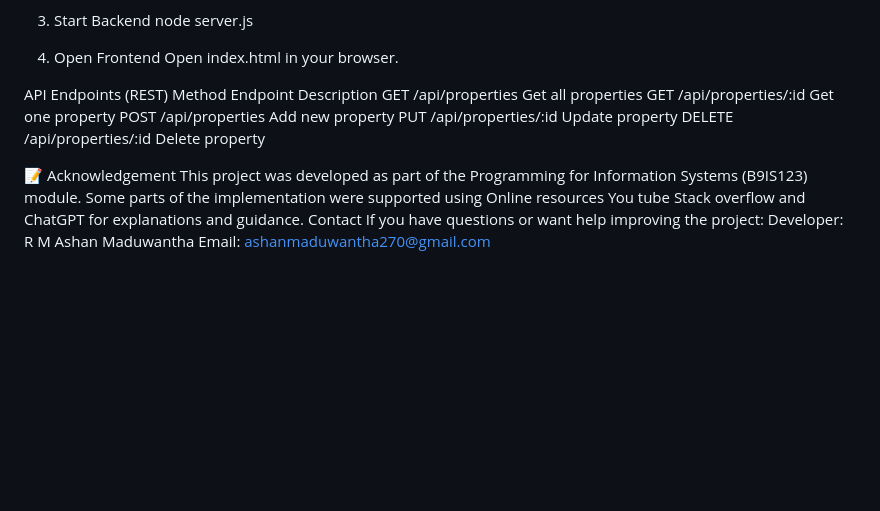
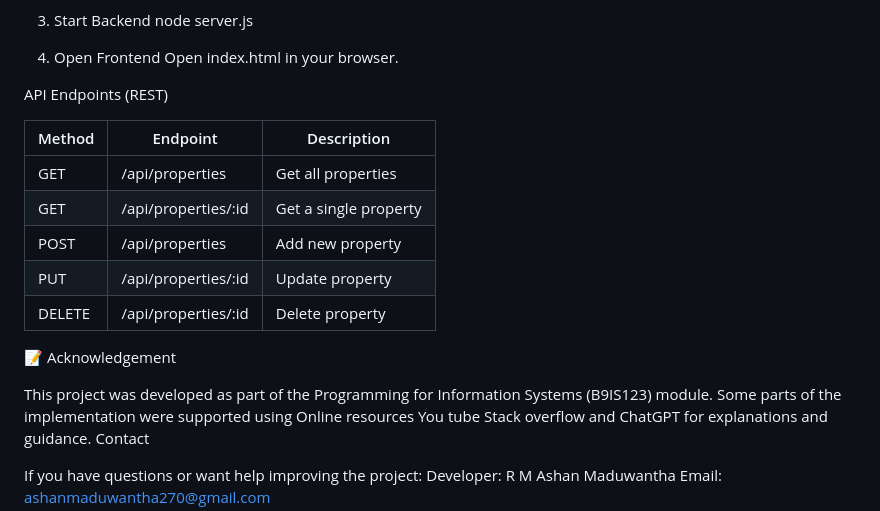
Before and after one commit to ashanhq/B9IS123_2526__CA2_Project, a Markdown page: Readme.md, the part around one of its changes. GitHub-like rendering; blank space fills up the shorter version.

```diff
--- a/Readme.md
+++ b/Readme.md
@@ -161,31 +162,26 @@ node server.js
 4. Open Frontend
 Open index.html in your browser.
 
- API Endpoints (REST)
-Method
-Endpoint
-Description
-GET
-/api/properties
-Get all properties
-GET
-/api/properties/:id
-Get one property
-POST
-/api/properties
-Add new property
-PUT
-/api/properties/:id
-Update property
-DELETE
-/api/properties/:id
-Delete property
+
+API Endpoints (REST)
+
+| Method | Endpoint            | Description           |
+| ------ | ------------------- | --------------------- |
+| GET    | /api/properties     | Get all properties    |
+| GET    | /api/properties/:id | Get a single property |
+| POST   | /api/properties     | Add new property      |
+| PUT    | /api/properties/:id | Update property       |
+| DELETE | /api/properties/:id | Delete property       |
 
 
 📝 Acknowledgement
+
+
 This project was developed as part of the Programming for Information Systems (B9IS123) module.
  Some parts of the implementation were supported using Online resources You tube Stack overflow and ChatGPT for explanations and guidance.
  Contact
+
+
 If you have questions or want help improving the project:
 Developer: R M Ashan Maduwantha
 Email: ashanmaduwantha270@gmail.com
```
Also changed, not shown: other parts of Readme.md (+1 -0 lines).
